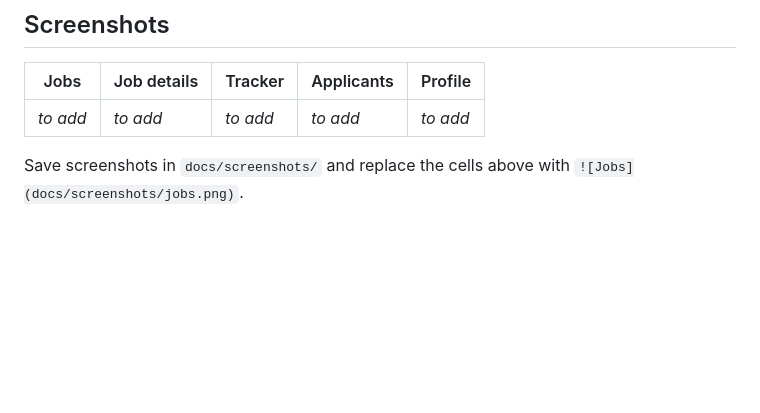
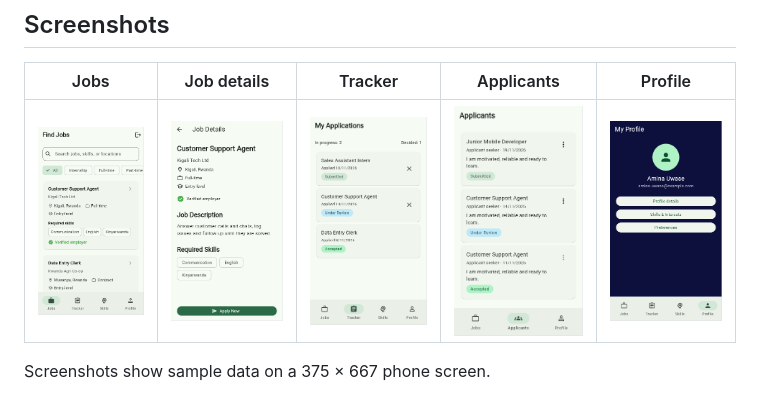
Before and after one commit to JesseN661/Tujiajiri, a Markdown page: README.md, the part around the change. Rendered like a GitHub page; pictures changed too: docs/screenshots/applicants.png (added), docs/screenshots/job_details.png (added), docs/screenshots/jobs.png (added); blank space fills up the shorter version.

```diff
--- a/README.md
+++ b/README.md
@@ -144,6 +144,6 @@ lib/
 
 | Jobs | Job details | Tracker | Applicants | Profile |
 |---|---|---|---|---|
-| _to add_ | _to add_ | _to add_ | _to add_ | _to add_ |
+| <img src="docs/screenshots/jobs.png" width="180" alt="Jobs"> | <img src="docs/screenshots/job_details.png" width="180" alt="Job details"> | <img src="docs/screenshots/tracker.png" width="180" alt="Tracker"> | <img src="docs/screenshots/applicants.png" width="180" alt="Applicants"> | <img src="docs/screenshots/profile.png" width="180" alt="Profile"> |
 
-Save screenshots in `docs/screenshots/` and replace the cells above with `![Jobs](docs/screenshots/jobs.png)`.
+Screenshots show sample data on a 375 × 667 phone screen.
```
